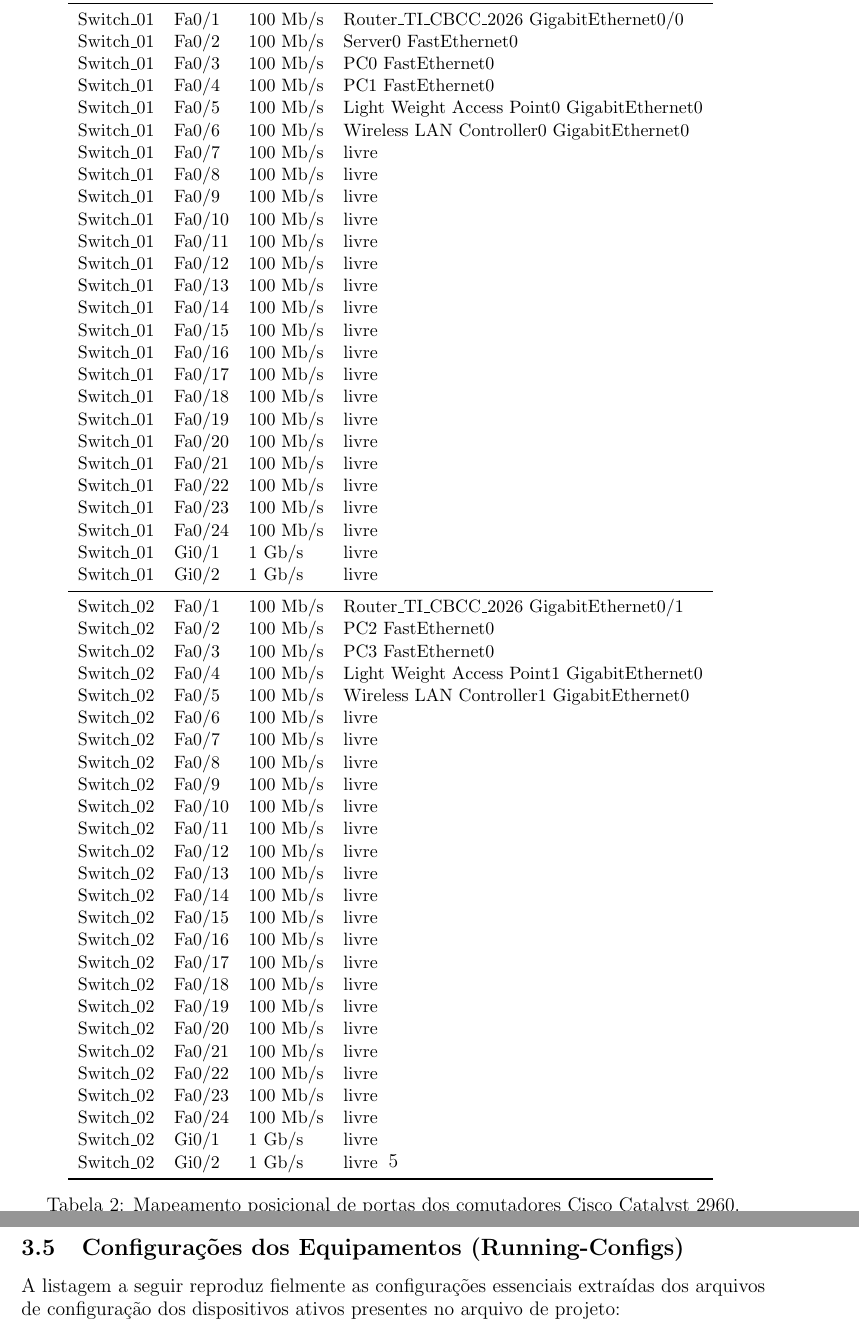
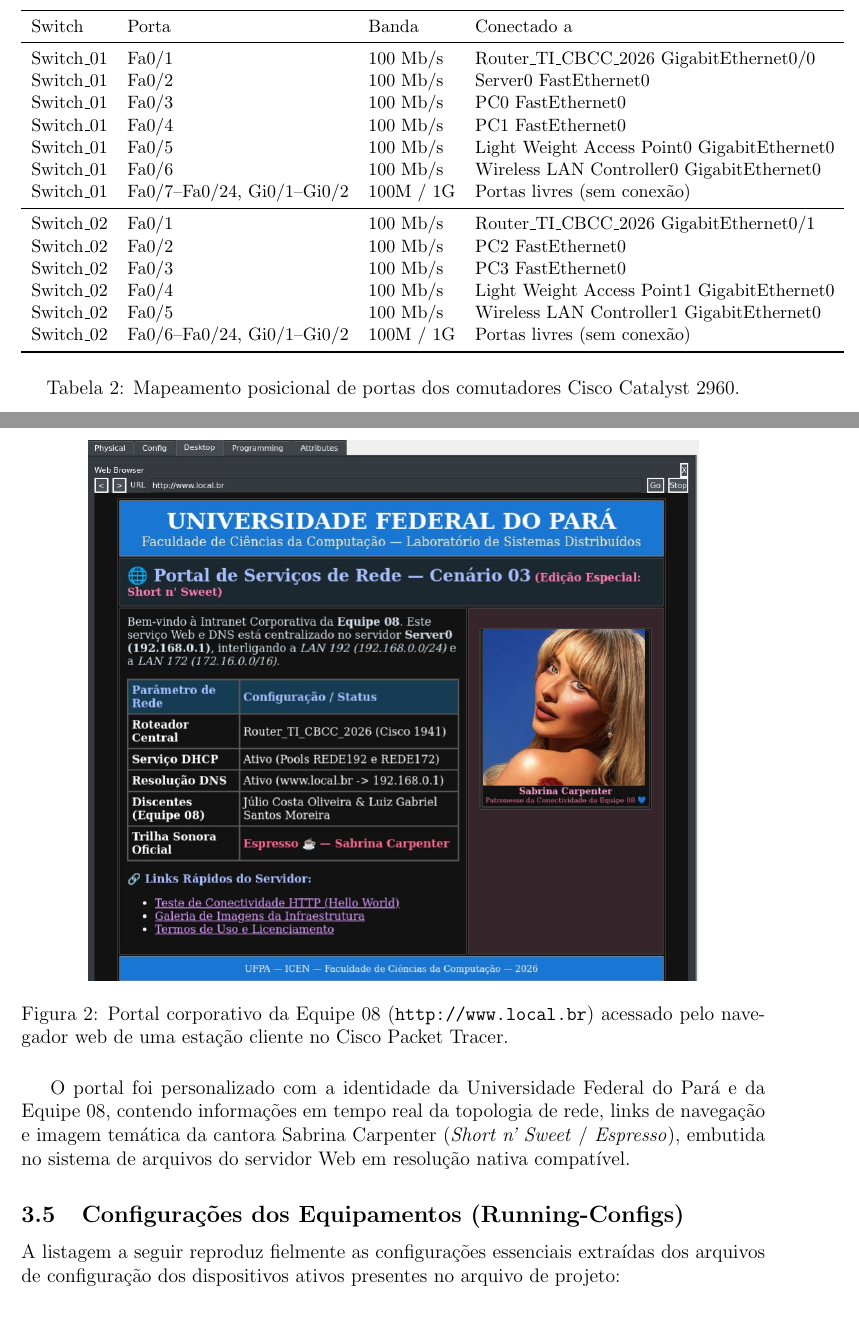
Before and after one commit to Julio-C-Oliveira/faculdade_lab-sistemas-distribuidos, a LaTeX document (cenario_03/relatorio/main.tex, which reads cenario_03/relatorio/sections/body.tex, cenario_03/relatorio/sections/tabelas/switchports.tex): two parts of pages 5 and 8 of 9 before the commit and two parts of pages 4 and 7 of 8 after it, joined at a grey line, cut at the place of the change. Compiled offline with pdfLaTeX.

Commit message:
fix(cenario_03): corrige layout da pagina 5 (tabela switchports) e documenta site com figura no relatorio PDF

```diff
--- a/cenario_03/relatorio/sections/body.tex
+++ b/cenario_03/relatorio/sections/body.tex
@@ -125,6 +125,15 @@
 
 Quando qualquer estação de trabalho cabeada (\texttt{PC0} a \texttt{PC3}) ou cliente móvel submete uma requisição no navegador web para \texttt{http://www.local.br}, a resolução é realizada consultando o DNS em \texttt{192.168.0.1} (concedido via DHCP), viabilizando o carregamento imediato da página web corporativa simulada no Cisco Packet Tracer.
 
+\begin{figure}[H]
+    \centering
+    \includegraphics[width=0.82\linewidth]{pics/portal_web.png}
+    \caption{Portal corporativo da Equipe 08 (\texttt{http://www.local.br}) acessado pelo navegador web de uma estação cliente no Cisco Packet Tracer.}
+    \label{fig:portal_web}
+\end{figure}
+
+O portal foi personalizado com a identidade da Universidade Federal do Pará e da Equipe 08, contendo informações em tempo real da topologia de rede, links de navegação e imagem temática da cantora Sabrina Carpenter (\textit{Short n' Sweet} / \textit{Espresso}), embutida no sistema de arquivos do servidor Web em resolução nativa compatível.
+
 \subsection{Configurações dos Equipamentos (Running-Configs)}
 
 A listagem a seguir reproduz fielmente as configurações essenciais extraídas dos arquivos de configuração dos dispositivos ativos presentes no arquivo de projeto:
--- a/cenario_03/relatorio/sections/tabelas/switchports.tex
+++ b/cenario_03/relatorio/sections/tabelas/switchports.tex
@@ -8,52 +8,13 @@
 Switch\_01 & Fa0/4 & 100 Mb/s & PC1 FastEthernet0\\
 Switch\_01 & Fa0/5 & 100 Mb/s & Light Weight Access Point0 GigabitEthernet0\\
 Switch\_01 & Fa0/6 & 100 Mb/s & Wireless LAN Controller0 GigabitEthernet0\\
-Switch\_01 & Fa0/7 & 100 Mb/s & livre\\
-Switch\_01 & Fa0/8 & 100 Mb/s & livre\\
-Switch\_01 & Fa0/9 & 100 Mb/s & livre\\
-Switch\_01 & Fa0/10 & 100 Mb/s & livre\\
-Switch\_01 & Fa0/11 & 100 Mb/s & livre\\
-Switch\_01 & Fa0/12 & 100 Mb/s & livre\\
-Switch\_01 & Fa0/13 & 100 Mb/s & livre\\
-Switch\_01 & Fa0/14 & 100 Mb/s & livre\\
-Switch\_01 & Fa0/15 & 100 Mb/s & livre\\
-Switch\_01 & Fa0/16 & 100 Mb/s & livre\\
-Switch\_01 & Fa0/17 & 100 Mb/s & livre\\
-Switch\_01 & Fa0/18 & 100 Mb/s & livre\\
-Switch\_01 & Fa0/19 & 100 Mb/s & livre\\
-Switch\_01 & Fa0/20 & 100 Mb/s & livre\\
-Switch\_01 & Fa0/21 & 100 Mb/s & livre\\
-Switch\_01 & Fa0/22 & 100 Mb/s & livre\\
-Switch\_01 & Fa0/23 & 100 Mb/s & livre\\
-Switch\_01 & Fa0/24 & 100 Mb/s & livre\\
-Switch\_01 & Gi0/1 & 1 Gb/s & livre\\
-Switch\_01 & Gi0/2 & 1 Gb/s & livre\\
+Switch\_01 & Fa0/7--Fa0/24, Gi0/1--Gi0/2 & 100M / 1G & Portas livres (sem conexão)\\
 \midrule
 Switch\_02 & Fa0/1 & 100 Mb/s & Router\_TI\_CBCC\_2026 GigabitEthernet0/1\\
 Switch\_02 & Fa0/2 & 100 Mb/s & PC2 FastEthernet0\\
 Switch\_02 & Fa0/3 & 100 Mb/s & PC3 FastEthernet0\\
 Switch\_02 & Fa0/4 & 100 Mb/s & Light Weight Access Point1 GigabitEthernet0\\
 Switch\_02 & Fa0/5 & 100 Mb/s & Wireless LAN Controller1 GigabitEthernet0\\
-Switch\_02 & Fa0/6 & 100 Mb/s & livre\\
-Switch\_02 & Fa0/7 & 100 Mb/s & livre\\
-Switch\_02 & Fa0/8 & 100 Mb/s & livre\\
-Switch\_02 & Fa0/9 & 100 Mb/s & livre\\
-Switch\_02 & Fa0/10 & 100 Mb/s & livre\\
-Switch\_02 & Fa0/11 & 100 Mb/s & livre\\
-Switch\_02 & Fa0/12 & 100 Mb/s & livre\\
-Switch\_02 & Fa0/13 & 100 Mb/s & livre\\
-Switch\_02 & Fa0/14 & 100 Mb/s & livre\\
-Switch\_02 & Fa0/15 & 100 Mb/s & livre\\
-Switch\_02 & Fa0/16 & 100 Mb/s & livre\\
-Switch\_02 & Fa0/17 & 100 Mb/s & livre\\
-Switch\_02 & Fa0/18 & 100 Mb/s & livre\\
-Switch\_02 & Fa0/19 & 100 Mb/s & livre\\
-Switch\_02 & Fa0/20 & 100 Mb/s & livre\\
-Switch\_02 & Fa0/21 & 100 Mb/s & livre\\
-Switch\_02 & Fa0/22 & 100 Mb/s & livre\\
-Switch\_02 & Fa0/23 & 100 Mb/s & livre\\
-Switch\_02 & Fa0/24 & 100 Mb/s & livre\\
-Switch\_02 & Gi0/1 & 1 Gb/s & livre\\
-Switch\_02 & Gi0/2 & 1 Gb/s & livre\\
+Switch\_02 & Fa0/6--Fa0/24, Gi0/1--Gi0/2 & 100M / 1G & Portas livres (sem conexão)\\
 \bottomrule
 \end{tabular}
```
Also changed, not shown: cenario_03/entregas/cenario_03_equipe_08_Lab_SD.pdf, cenario_03/relatorio/pics/portal_web.png (added), cenario_03/relatorio/sections/body.tex (2 more changed lines), 1 other file.
